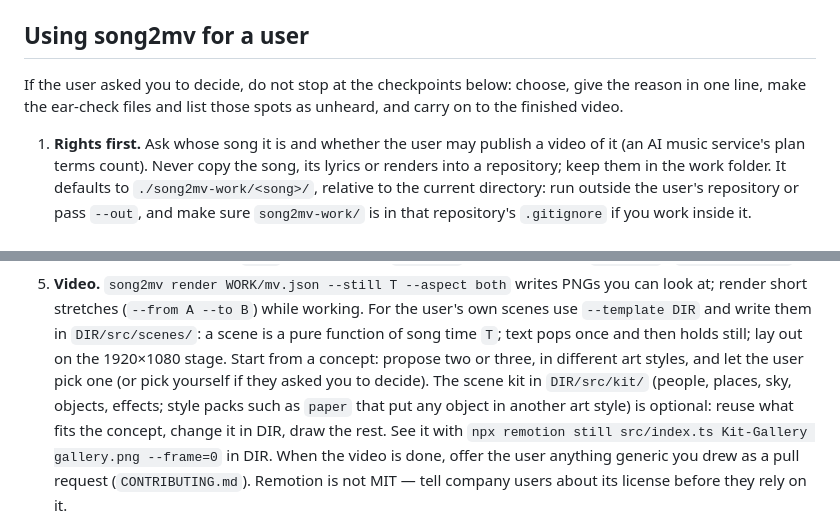
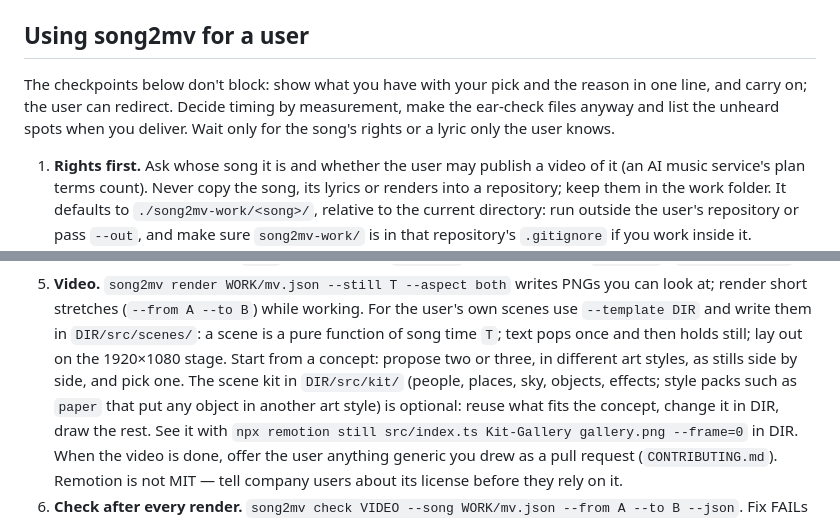
Before and after one commit to yongjip/song2mv, a Markdown page: AGENTS.md, 2 parts joined by grey strips. GitHub-like rendering.

```diff
--- a/AGENTS.md
+++ b/AGENTS.md
@@ -5,8 +5,9 @@ music video out. It is a command-line tool built for coding agents. Five command
 
 ## Using song2mv for a user
 
-If the user asked you to decide, do not stop at the checkpoints below: choose, give the reason in one line,
-make the ear-check files and list those spots as unheard, and carry on to the finished video.
+The checkpoints below don't block: show what you have with your pick and the reason in one line, and carry on; the
+user can redirect. Decide timing by measurement, make the ear-check files anyway and list the unheard spots when you
+deliver. Wait only for the song's rights or a lyric only the user knows.
 
 1. **Rights first.** Ask whose song it is and whether the user may publish a video of it (an AI music service's
    plan terms count). Never copy the song, its lyrics or renders into a repository; keep them in the work folder.
@@ -28,8 +29,8 @@ make the ear-check files and list those spots as unheard, and carry on to the fi
 5. **Video.** `song2mv render WORK/mv.json --still T --aspect both` writes PNGs you can look at; render short
    stretches (`--from A --to B`) while working. For the user's own scenes use `--template DIR` and write them in
    `DIR/src/scenes/`: a scene is a pure function of song time `T`; text pops once and then holds still; lay out
-   on the 1920×1080 stage. Start from a concept: propose two or three, in different art styles, and let the user
-   pick one (or pick yourself if they asked you to decide). The scene kit in `DIR/src/kit/` (people, places, sky, objects, effects; style packs such as `paper` that
+   on the 1920×1080 stage. Start from a concept: propose two or three, in different art styles, as stills side by
+   side, and pick one. The scene kit in `DIR/src/kit/` (people, places, sky, objects, effects; style packs such as `paper` that
    put any object in another art style) is optional: reuse what fits the concept, change it in DIR, draw the rest.
    See it with `npx remotion still src/index.ts Kit-Gallery gallery.png --frame=0` in DIR. When the video is done,
    offer the user anything generic you drew as a pull request (`CONTRIBUTING.md`). Remotion is not MIT — tell
```
Also changed, not shown: CHANGELOG.md (+4 -3 lines), 1 other file.
